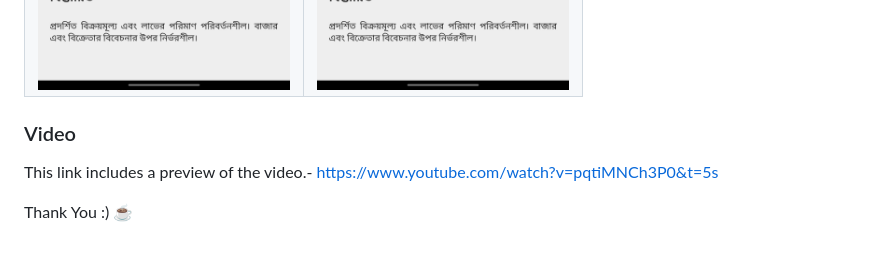
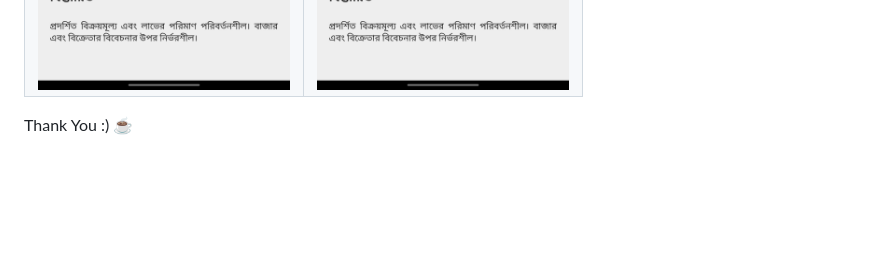
Before and after one commit to Rakibul25/Ecommerce_flutter_bloc, a Markdown page: README.md, the part around the change. Drawn GitHub-style; blank space fills up the shorter version.

```diff
--- a/README.md
+++ b/README.md
@@ -86,9 +86,6 @@ Furthermore, the product details page will provide the user with the option to a
   </tr>
  </table>
 
- ### Video
-
-This link includes a preview of the video.- https://www.youtube.com/watch?v=pqtiMNCh3P0&t=5s
 
 
   Thank You :) ☕
```
